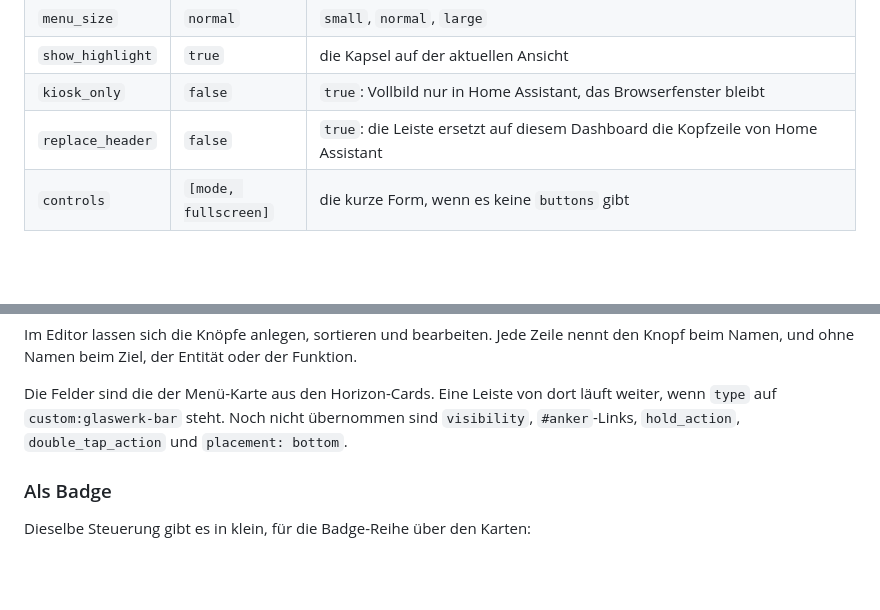
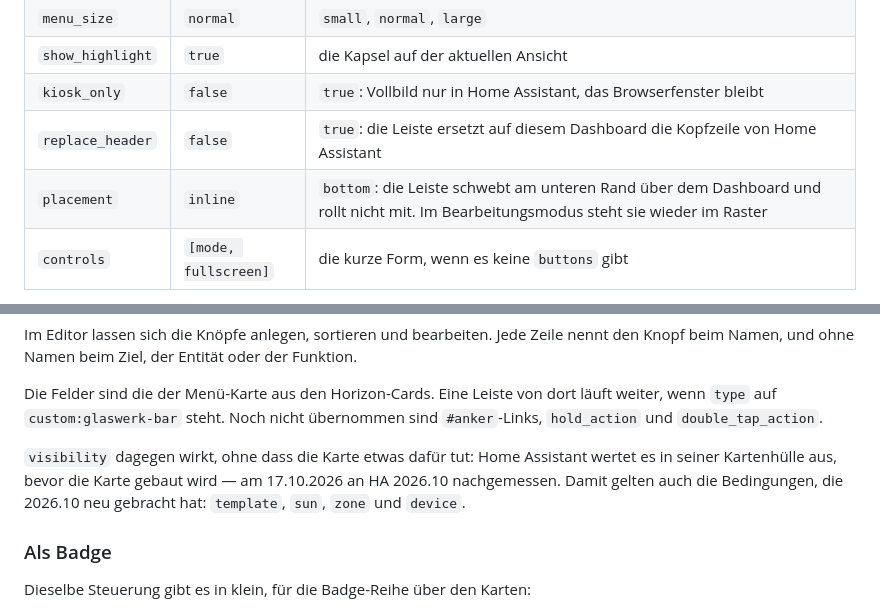
Before and after one commit to Piranha1605/glaswerk-styler, a Markdown page: README.md, 2 parts joined by grey strips. Rendered like a GitHub page; blank space fills up the shorter version.

```diff
--- a/README.md
+++ b/README.md
@@ -148,6 +148,7 @@ trägt sie von Hand ein; die Zeile dafür steht im Log.
 | `show_highlight` | `true` | die Kapsel auf der aktuellen Ansicht |
 | `kiosk_only` | `false` | `true`: Vollbild nur in Home Assistant, das Browserfenster bleibt |
 | `replace_header` | `false` | `true`: die Leiste ersetzt auf diesem Dashboard die Kopfzeile von Home Assistant |
+| `placement` | `inline` | `bottom`: die Leiste schwebt am unteren Rand über dem Dashboard und rollt nicht mit. Im Bearbeitungsmodus steht sie wieder im Raster |
 | `controls` | `[mode, fullscreen]` | die kurze Form, wenn es keine `buttons` gibt |
 
 **Die Bewegung des Hintergrunds** stellt ein Knopf mit `function: motion`. Er
@@ -219,8 +220,12 @@ Funktion.
 
 Die Felder sind die der Menü-Karte aus den Horizon-Cards. Eine Leiste von dort
 läuft weiter, wenn `type` auf `custom:glaswerk-bar` steht. Noch nicht
-übernommen sind `visibility`, `#anker`-Links, `hold_action`,
-`double_tap_action` und `placement: bottom`.
+übernommen sind `#anker`-Links, `hold_action` und `double_tap_action`.
+
+`visibility` dagegen wirkt, ohne dass die Karte etwas dafür tut: Home Assistant
+wertet es in seiner Kartenhülle aus, bevor die Karte gebaut wird — am 17.10.2026
+an HA 2026.10 nachgemessen. Damit gelten auch die Bedingungen, die 2026.10 neu
+gebracht hat: `template`, `sun`, `zone` und `device`.
 
 ### Als Badge
 
```
Also changed, not shown: README.en.md (+7 -2 lines).
